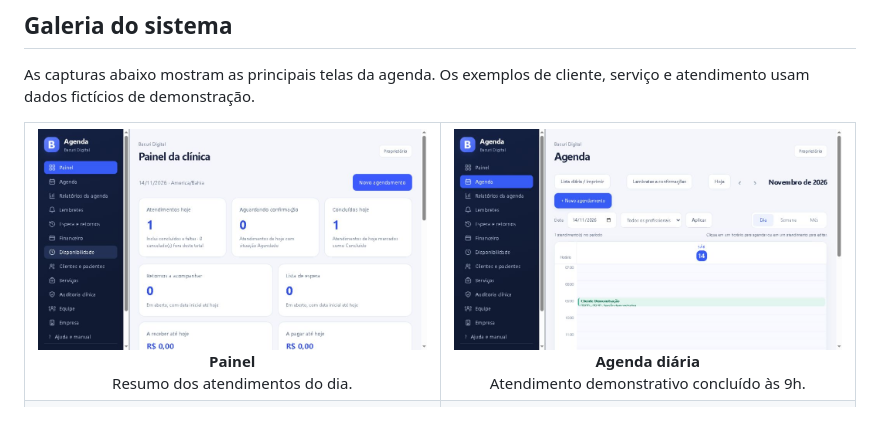
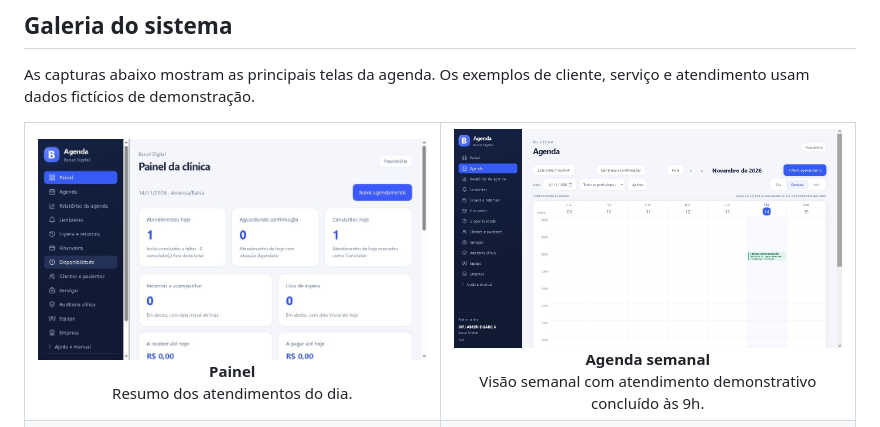
Before and after one commit to domgaga79/agenda-app, a Markdown page: README.md, the part around the change. Drawn GitHub-style; pictures changed too: docs/screenshots/agenda.jpg.

Commit message:
Atualiza captura da agenda

```diff
--- a/README.md
+++ b/README.md
@@ -69,9 +69,9 @@ As capturas abaixo mostram as principais telas da agenda. Os exemplos de cliente
       Resumo dos atendimentos do dia.
     </td>
     <td align="center" width="50%">
-      <a href="docs/screenshots/agenda.jpg"><img src="docs/screenshots/agenda.jpg" alt="Agenda diária com atendimento fictício concluído" width="100%"></a><br>
-      <strong>Agenda diária</strong><br>
-      Atendimento demonstrativo concluído às 9h.
+      <a href="docs/screenshots/agenda.jpg"><img src="docs/screenshots/agenda.jpg" alt="Agenda semanal com atendimento demonstrativo concluído" width="100%"></a><br>
+      <strong>Agenda semanal</strong><br>
+      Visão semanal com atendimento demonstrativo concluído às 9h.
     </td>
   </tr>
   <tr>
```
